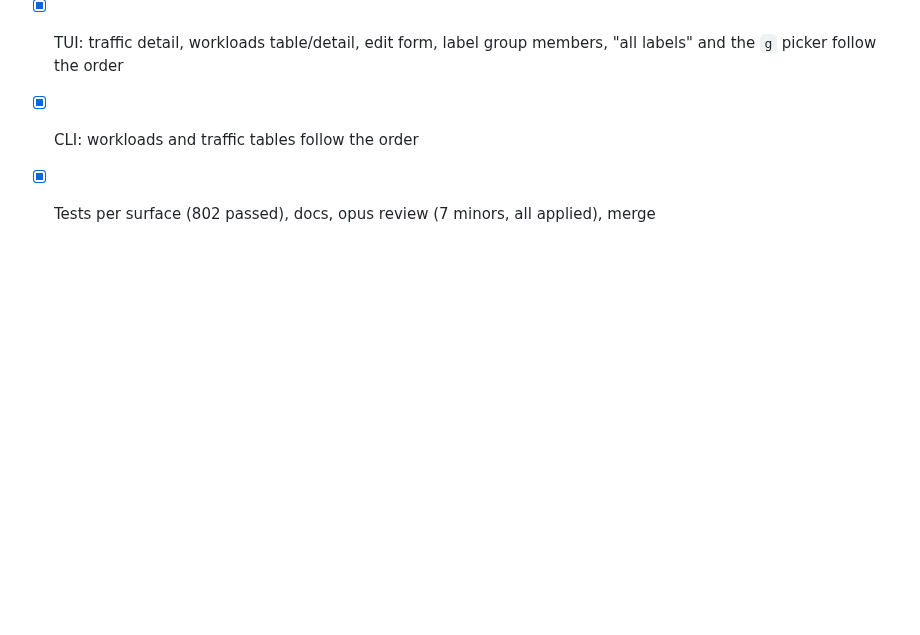
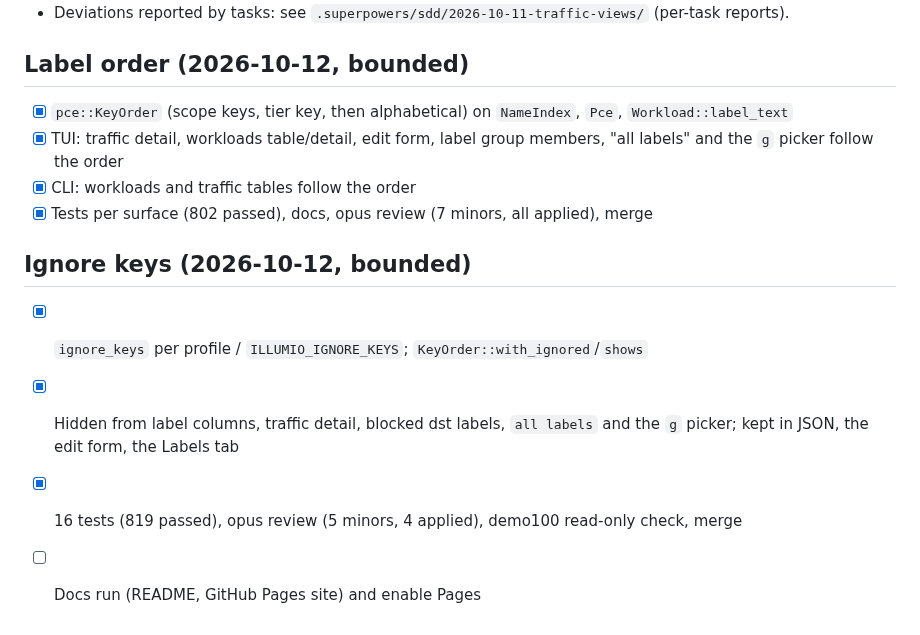
Before and after one commit to alexgoller/illumio-tui, a Markdown page: tasks/todo.md, the part around the change. Rendered like a GitHub page; blank space fills up the shorter version.

Commit message:
docs: ignore keys tracking
Co-Authored-By: Claude Fable 5.1 <noreply@anthropic.com>

```diff
--- a/tasks/todo.md
+++ b/tasks/todo.md
@@ -221,3 +221,9 @@ Spec: docs/superpowers/specs/2026-10-11-traffic-views-design.md · Plan: docs/su
 - [x] TUI: traffic detail, workloads table/detail, edit form, label group members, "all labels" and the `g` picker follow the order
 - [x] CLI: workloads and traffic tables follow the order
 - [x] Tests per surface (802 passed), docs, opus review (7 minors, all applied), merge
+
+## Ignore keys (2026-10-12, bounded)
+- [x] `ignore_keys` per profile / `ILLUMIO_IGNORE_KEYS`; `KeyOrder::with_ignored`/`shows`
+- [x] Hidden from label columns, traffic detail, blocked dst labels, `all labels` and the `g` picker; kept in JSON, the edit form, the Labels tab
+- [x] 16 tests (819 passed), opus review (5 minors, 4 applied), demo100 read-only check, merge
+- [ ] Docs run (README, GitHub Pages site) and enable Pages
```
